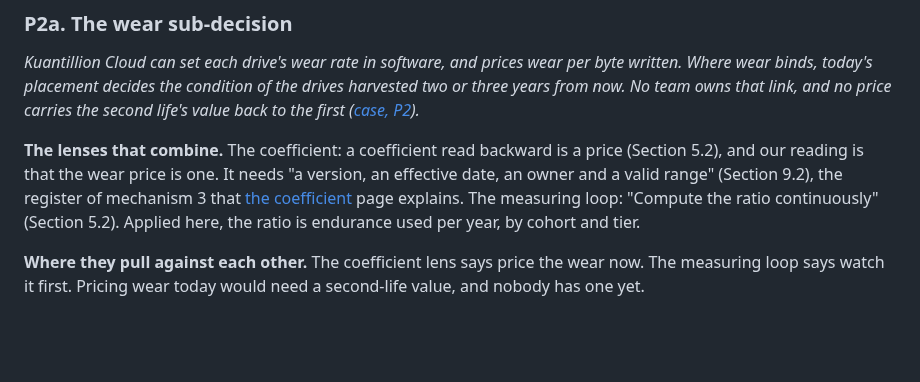
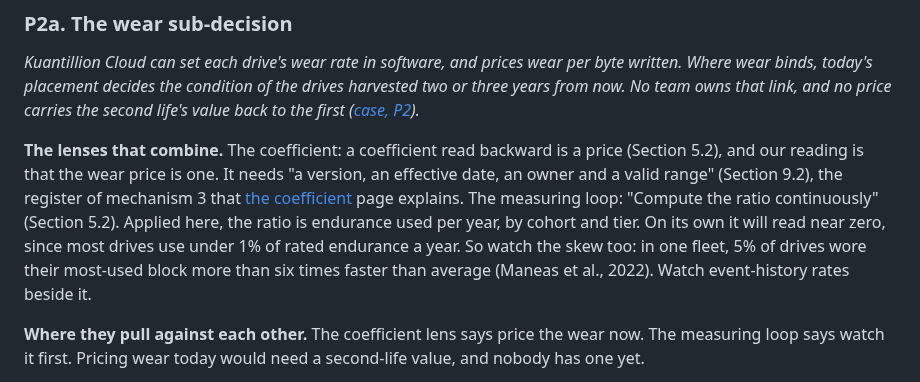
Before and after one commit to anacay/cpp, a Markdown page: body-of-knowledge/guide/case-kuantillion-cloud-practice.md, the part around the change. Rendered like a GitHub page; blank space fills up the shorter version.

Commit message:
Case3 A24: P2a metric adds erase-count skew and event-history rates
Co-Authored-By: Claude Opus 5.5 <noreply@anthropic.com>
Claude-Session: https://claude.ai/code/session_01YWdF3GvQB3Vu45EsLZZumD

```diff
--- a/body-of-knowledge/guide/case-kuantillion-cloud-practice.md
+++ b/body-of-knowledge/guide/case-kuantillion-cloud-practice.md
@@ -430,7 +430,7 @@ Some keeps aren't available at all. Where incoming hardware needs the slot's pow
 
 *Kuantillion Cloud can set each drive's wear rate in software, and prices wear per byte written. Where wear binds, today's placement decides the condition of the drives harvested two or three years from now. No team owns that link, and no price carries the second life's value back to the first ([case, P2](case-kuantillion-cloud-full.md#p2-when-does-the-host-go)).*
 
-**The lenses that combine.** The coefficient: a coefficient read backward is a price (Section 5.2), and our reading is that the wear price is one. It needs "a version, an effective date, an owner and a valid range" (Section 9.2), the register of mechanism 3 that [the coefficient](concept-the-coefficient.md) page explains. The measuring loop: "Compute the ratio continuously" (Section 5.2). Applied here, the ratio is endurance used per year, by cohort and tier.
+**The lenses that combine.** The coefficient: a coefficient read backward is a price (Section 5.2), and our reading is that the wear price is one. It needs "a version, an effective date, an owner and a valid range" (Section 9.2), the register of mechanism 3 that [the coefficient](concept-the-coefficient.md) page explains. The measuring loop: "Compute the ratio continuously" (Section 5.2). Applied here, the ratio is endurance used per year, by cohort and tier. On its own it will read near zero, since most drives use under 1% of rated endurance a year. So watch the skew too: in one fleet, 5% of drives wore their most-used block more than six times faster than average (Maneas et al., 2022). Watch event-history rates beside it.
 
 **Where they pull against each other.** The coefficient lens says price the wear now. The measuring loop says watch it first. Pricing wear today would need a second-life value, and nobody has one yet.
 
```
